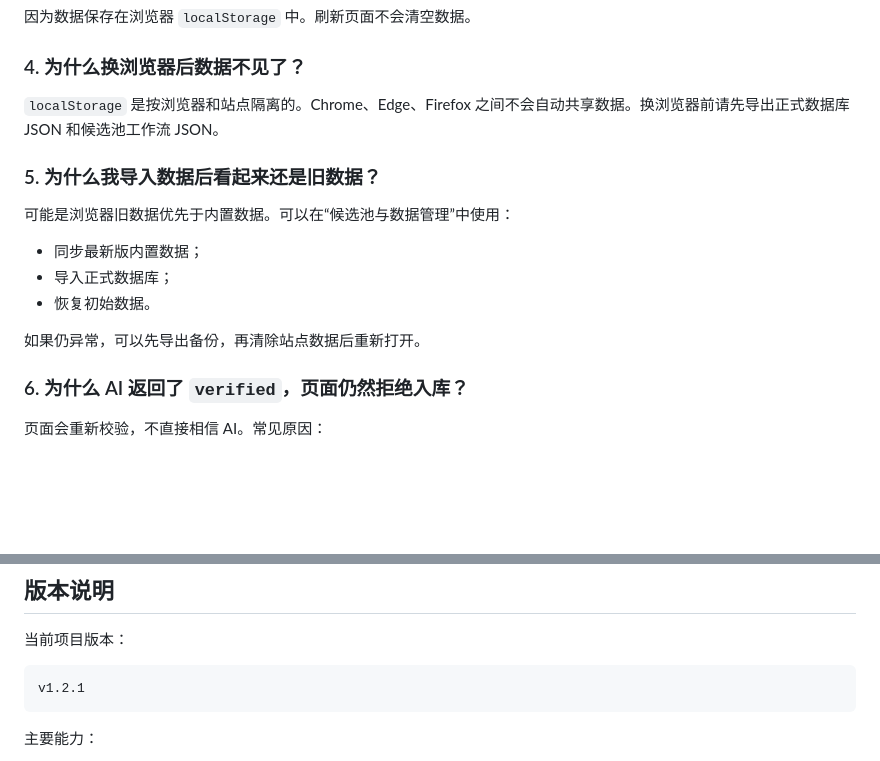
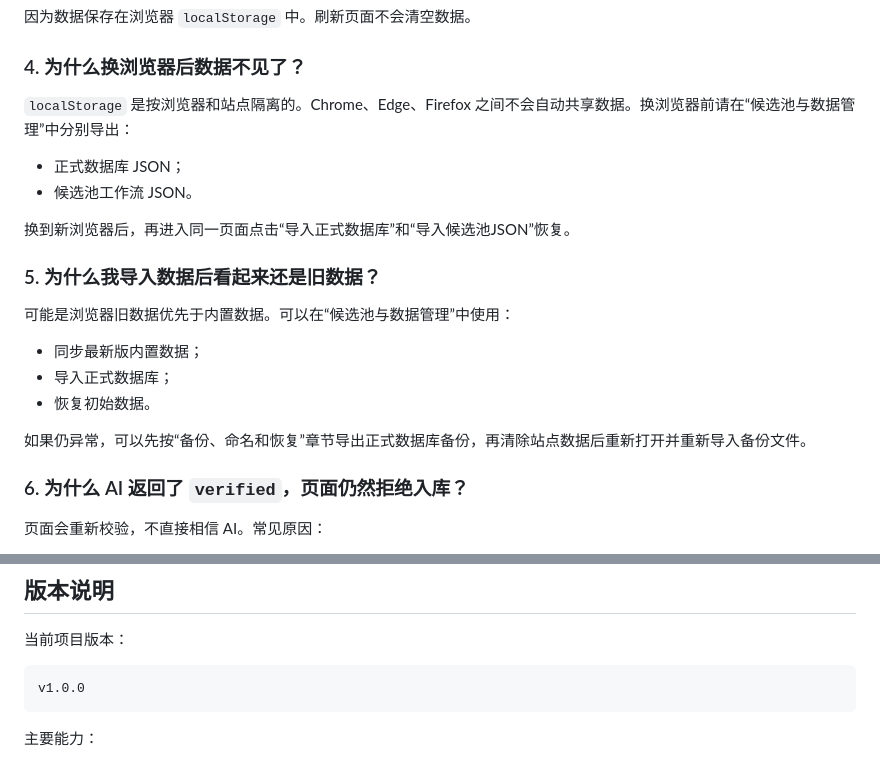
Before and after one commit to coowinit/tech-stock-ai-research-system, a Markdown page: README.md, 2 parts joined by grey strips. Drawn GitHub-style; blank space fills up the shorter version.

````diff
--- a/README.md
+++ b/README.md
@@ -656,7 +818,12 @@ http://127.0.0.1:8000/
 
 ### 4. 为什么换浏览器后数据不见了？
 
-`localStorage` 是按浏览器和站点隔离的。Chrome、Edge、Firefox 之间不会自动共享数据。换浏览器前请先导出正式数据库 JSON 和候选池工作流 JSON。
+`localStorage` 是按浏览器和站点隔离的。Chrome、Edge、Firefox 之间不会自动共享数据。换浏览器前请在“候选池与数据管理”中分别导出：
+
+- 正式数据库 JSON；
+- 候选池工作流 JSON。
+
+换到新浏览器后，再进入同一页面点击“导入正式数据库”和“导入候选池JSON”恢复。
 
 ### 5. 为什么我导入数据后看起来还是旧数据？
 
@@ -666,7 +833,7 @@ http://127.0.0.1:8000/
 - 导入正式数据库；
 - 恢复初始数据。
 
-如果仍异常，可以先导出备份，再清除站点数据后重新打开。
+如果仍异常，可以先按“备份、命名和恢复”章节导出正式数据库备份，再清除站点数据后重新打开并重新导入备份文件。
 
 ### 6. 为什么 AI 返回了 `verified`，页面仍然拒绝入库？
 
@@ -755,7 +922,7 @@ http://127.0.0.1:8000/
 当前项目版本：
 
 ```text
-v1.2.1
+v1.0.0
 ```
 
 主要能力：
````
Also changed, not shown: other parts of README.md (+171 -9 lines).
